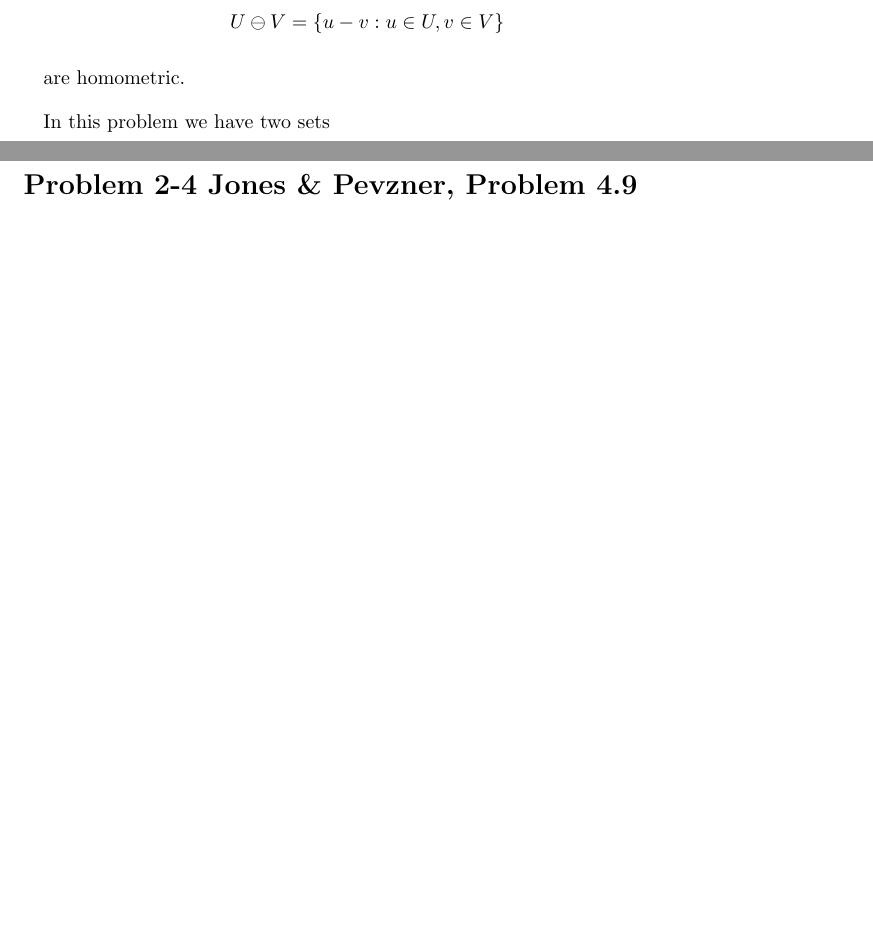
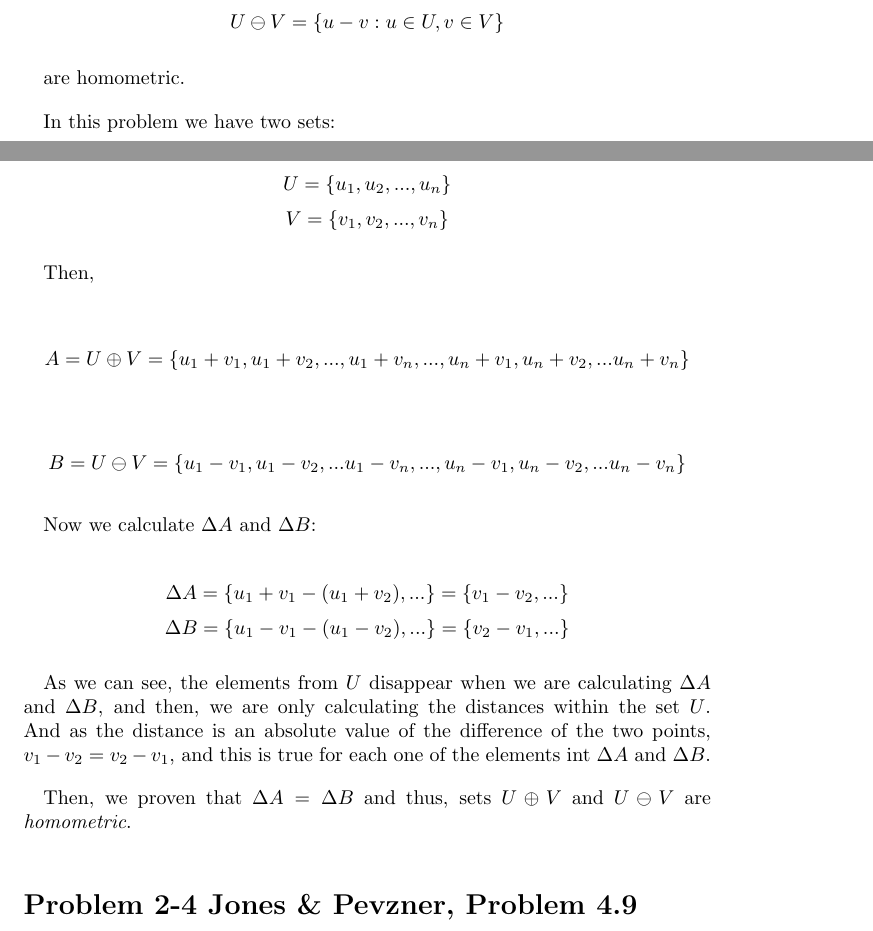
Before and after one commit to jarechalde/BioInformatics, a LaTeX problem sheet (Assignment_2/Javier_Assignment2.tex): two parts of pages 5 and 6 of 7 before the commit and two parts of pages 5 and 6 of 8 after it, joined at a grey line, cut so that both start at the same text, the shorter picture padded with empty space. The pictures show the PDF file Assignment_2/Javier_Assignment2.pdf that the author committed with the source.

Commit message:
Proven Homometric sets

```diff
--- a/Assignment_2/Javier_Assignment2.tex
+++ b/Assignment_2/Javier_Assignment2.tex
@@ -91,7 +91,25 @@ $$U\ominus V = \{ u-v:u\in U,v\in V \}$$
 
 are homometric.
 
-In this problem we have two sets
+In this problem we have two sets:
+
+$$U = \{u_1,u_2,...,u_n\}$$
+$$V = \{v_1,v_2,...,v_n\}$$
+
+Then,
+
+$$A = U\oplus V = \{ u_1+v_1,u_1+v_2,...,u_1+v_n,...,u_n+v_1,u_n+v_2,...u_n+v_n\}$$
+
+$$B = U\ominus V = \{ u_1-v_1,u_1-v_2,...u_1-v_n,...,u_n-v_1,u_n-v_2,...u_n-v_n\}$$
+
+Now we calculate $\Delta A$ and $\Delta B$:
+
+$$\Delta A = \{ u_1+v_1 - (u_1+v_2),...\} = \{v_1-v_2,...\}$$
+$$\Delta B = \{ u_1-v_1 - (u_1-v_2),...\} = \{v_2-v_1,...\}$$
+
+As we can see, the elements from $U$ disappear when we are calculating $\Delta A$ and $\Delta B$, and then, we are only calculating the distances within the set $U$. And as the distance is an absolute value of the difference of the two points, $v_1-v_2 = v_2 - v_1$, and this is true for each one of the elements int $\Delta A$ and $\Delta B$.
+
+Then, we proven that $\Delta A = \Delta B$ and thus, sets $U\oplus V$ and $U \ominus V$ are \textit{homometric}.
 
 \section*{Problem 2-4 Jones \& Pevzner, Problem 4.9}
 
```
Also changed, not shown: Assignment_2/Javier_Assignment2.pdf, 2 other files.
